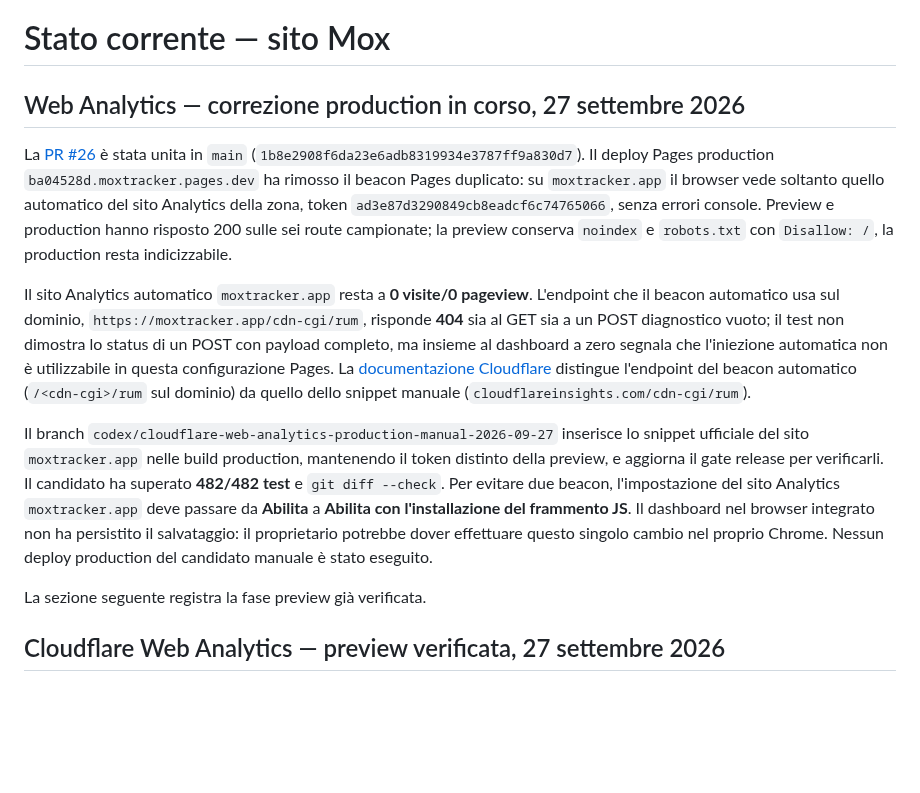
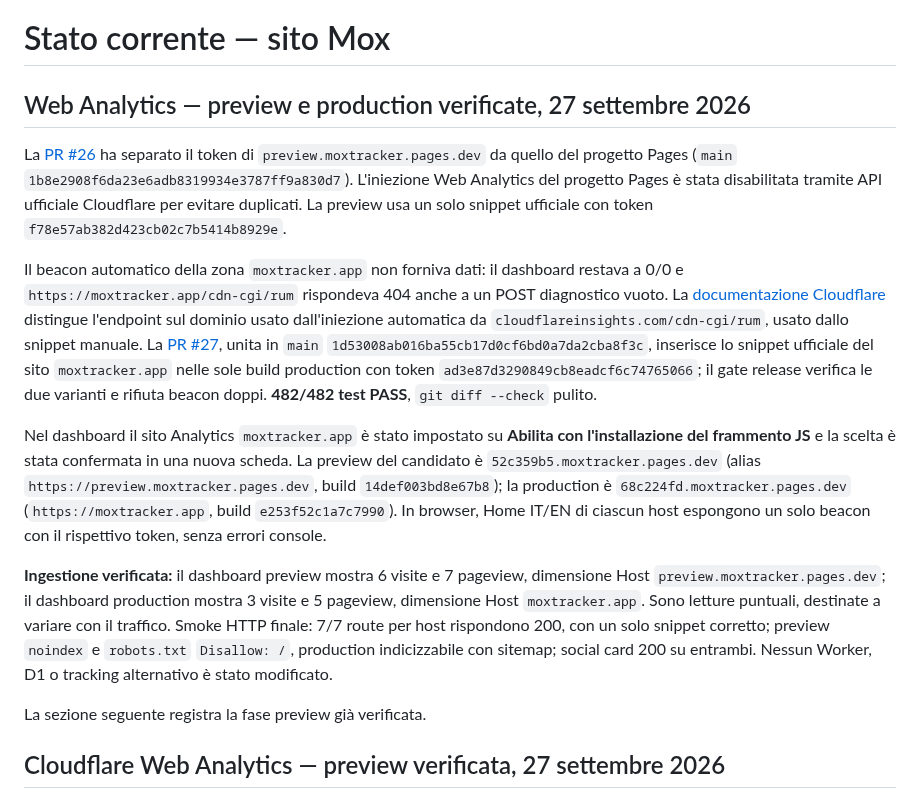
Before and after one commit to Dennis96/moxtracker, a Markdown page: STATO-CORRENTE-SITO.md, the part around the change. Drawn GitHub-style; blank space fills up the shorter version.

Commit message:
Record verified Web Analytics on preview and production

```diff
--- a/STATO-CORRENTE-SITO.md
+++ b/STATO-CORRENTE-SITO.md
@@ -1,12 +1,14 @@
 # Stato corrente — sito Mox
 
-## Web Analytics — correzione production in corso, 27 settembre 2026
+## Web Analytics — preview e production verificate, 27 settembre 2026
 
-La [PR #26](https://github.com/Dennis96/moxtracker/pull/26) è stata unita in `main` (`1b8e2908f6da23e6adb8319934e3787ff9a830d7`). Il deploy Pages production `ba04528d.moxtracker.pages.dev` ha rimosso il beacon Pages duplicato: su `moxtracker.app` il browser vede soltanto quello automatico del sito Analytics della zona, token `ad3e87d3290849cb8eadcf6c74765066`, senza errori console. Preview e production hanno risposto 200 sulle sei route campionate; la preview conserva `noindex` e `robots.txt` con `Disallow: /`, la production resta indicizzabile.
+La [PR #26](https://github.com/Dennis96/moxtracker/pull/26) ha separato il token di `preview.moxtracker.pages.dev` da quello del progetto Pages (`main` `1b8e2908f6da23e6adb8319934e3787ff9a830d7`). L'iniezione Web Analytics del progetto Pages è stata disabilitata tramite API ufficiale Cloudflare per evitare duplicati. La preview usa un solo snippet ufficiale con token `f78e57ab382d423cb02c7b5414b8929e`.
 
-Il sito Analytics automatico `moxtracker.app` resta a **0 visite/0 pageview**. L'endpoint che il beacon automatico usa sul dominio, `https://moxtracker.app/cdn-cgi/rum`, risponde **404** sia al GET sia a un POST diagnostico vuoto; il test non dimostra lo status di un POST con payload completo, ma insieme al dashboard a zero segnala che l'iniezione automatica non è utilizzabile in questa configurazione Pages. La [documentazione Cloudflare](https://developers.cloudflare.com/web-analytics/faq/) distingue l'endpoint del beacon automatico (`/<cdn-cgi>/rum` sul dominio) da quello dello snippet manuale (`cloudflareinsights.com/cdn-cgi/rum`).
+Il beacon automatico della zona `moxtracker.app` non forniva dati: il dashboard restava a 0/0 e `https://moxtracker.app/cdn-cgi/rum` rispondeva 404 anche a un POST diagnostico vuoto. La [documentazione Cloudflare](https://developers.cloudflare.com/web-analytics/faq/) distingue l'endpoint sul dominio usato dall'iniezione automatica da `cloudflareinsights.com/cdn-cgi/rum`, usato dallo snippet manuale. La [PR #27](https://github.com/Dennis96/moxtracker/pull/27), unita in `main` `1d53008ab016ba55cb17d0cf6bd0a7da2cba8f3c`, inserisce lo snippet ufficiale del sito `moxtracker.app` nelle sole build production con token `ad3e87d3290849cb8eadcf6c74765066`; il gate release verifica le due varianti e rifiuta beacon doppi. **482/482 test PASS**, `git diff --check` pulito.
 
-Il branch `codex/cloudflare-web-analytics-production-manual-2026-09-27` inserisce lo snippet ufficiale del sito `moxtracker.app` nelle build production, mantenendo il token distinto della preview, e aggiorna il gate release per verificarli. Il candidato ha superato **482/482 test** e `git diff --check`. Per evitare due beacon, l'impostazione del sito Analytics `moxtracker.app` deve passare da **Abilita** a **Abilita con l'installazione del frammento JS**. Il dashboard nel browser integrato non ha persistito il salvataggio: il proprietario potrebbe dover effettuare questo singolo cambio nel proprio Chrome. Nessun deploy production del candidato manuale è stato eseguito.
+Nel dashboard il sito Analytics `moxtracker.app` è stato impostato su **Abilita con l'installazione del frammento JS** e la scelta è stata confermata in una nuova scheda. La preview del candidato è `52c359b5.moxtracker.pages.dev` (alias `https://preview.moxtracker.pages.dev`, build `14def003bd8e67b8`); la production è `68c224fd.moxtracker.pages.dev` (`https://moxtracker.app`, build `e253f52c1a7c7990`). In browser, Home IT/EN di ciascun host espongono un solo beacon con il rispettivo token, senza errori console.
+
+**Ingestione verificata:** il dashboard preview mostra 6 visite e 7 pageview, dimensione Host `preview.moxtracker.pages.dev`; il dashboard production mostra 3 visite e 5 pageview, dimensione Host `moxtracker.app`. Sono letture puntuali, destinate a variare con il traffico. Smoke HTTP finale: 7/7 route per host rispondono 200, con un solo snippet corretto; preview `noindex` e `robots.txt` `Disallow: /`, production indicizzabile con sitemap; social card 200 su entrambi. Nessun Worker, D1 o tracking alternativo è stato modificato.
 
 La sezione seguente registra la fase preview già verificata.
 
```
